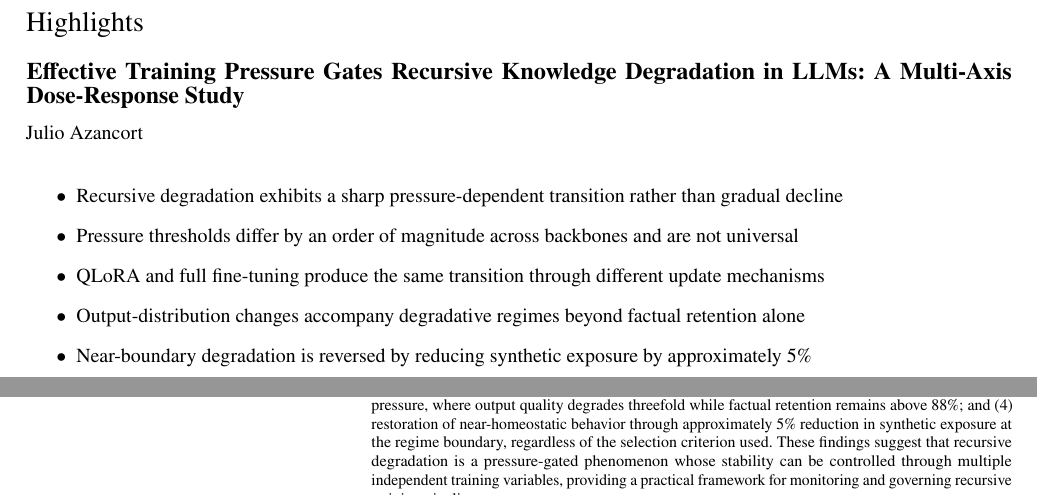
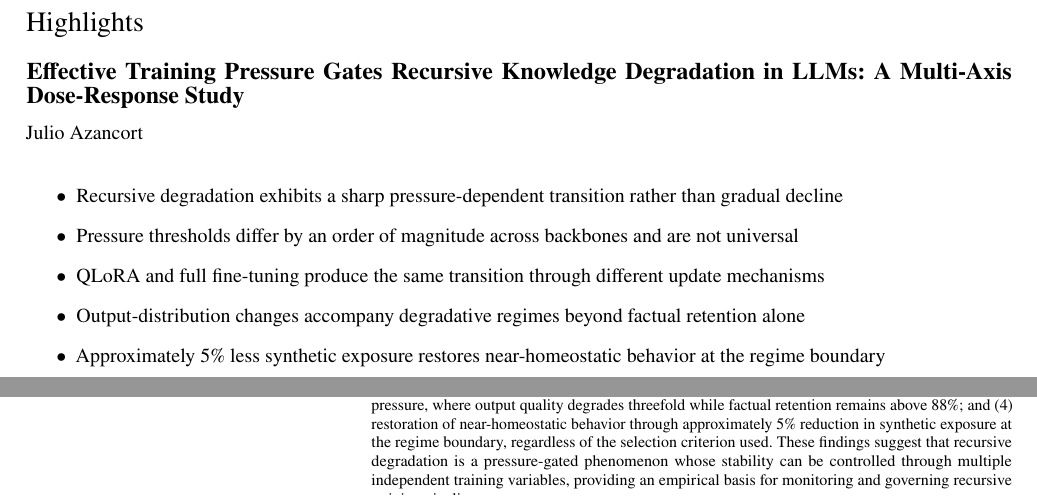
Before and after one commit to Jazancort/llm-knowledge-collapse-experiments, a LaTeX paper (paper/cas-dc-template.tex): two parts of pages 1 and 2 of 20, joined at a grey line, cut so that both start at the same text. Compiled offline with pdfLaTeX.

Commit message:
paper: final polish from 9.2 review (empirical basis, highlight 5, governance->control)

```diff
--- a/paper/cas-dc-template.tex
+++ b/paper/cas-dc-template.tex
@@ -74,7 +74,7 @@ retention remains above 88\%; and (4) restoration of near-homeostatic behavior
 through approximately 5\% reduction in synthetic exposure at the regime
 boundary, regardless of the selection criterion used. These findings suggest that recursive
 degradation is a pressure-gated phenomenon whose stability can be controlled
-through multiple independent training variables, providing a practical framework
+through multiple independent training variables, providing an empirical basis
 for monitoring and governing recursive training pipelines.
 \end{abstract}
 
@@ -86,7 +86,7 @@ for monitoring and governing recursive training pipelines.
 \item Pressure thresholds differ by an order of magnitude across backbones and are not universal
 \item QLoRA and full fine-tuning produce the same transition through different update mechanisms
 \item Output-distribution changes accompany degradative regimes beyond factual retention alone
-\item Near-boundary degradation is reversed by reducing synthetic exposure by approximately 5\%
+\item Approximately 5\% less synthetic exposure restores near-homeostatic behavior at the regime boundary
 \end{highlights}
 
 % ============================================================
```
Also changed, not shown: paper/cas-dc-template.tex (6 more changed lines).
